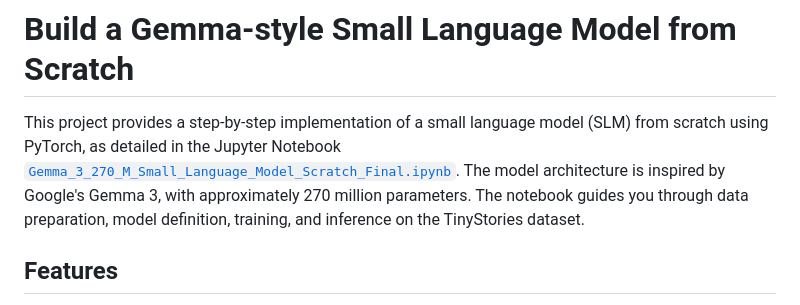
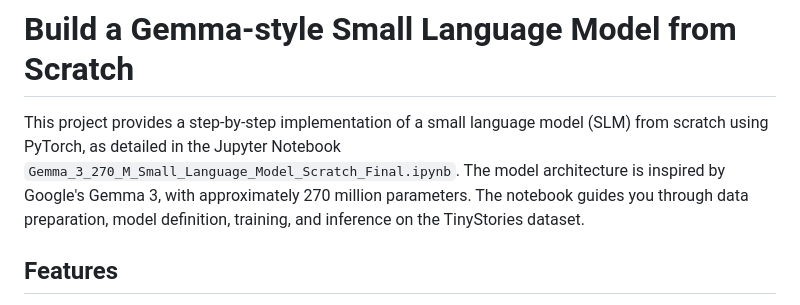
Before and after one commit to J0SAL/genai-projects, a Markdown page: 3-gemma_slm/Readme.md, the part around the change. Rendered like a GitHub page.

Commit message:
removed hyperlink

```diff
--- a/3-gemma_slm/Readme.md
+++ b/3-gemma_slm/Readme.md
@@ -2,7 +2,7 @@ reference - https://youtu.be/bLDlwcl6hbA?si=wWG7ojoNvoP1IXhg
 
 # Build a Gemma-style Small Language Model from Scratch
 
-This project provides a step-by-step implementation of a small language model (SLM) from scratch using PyTorch, as detailed in the Jupyter Notebook [`Gemma_3_270_M_Small_Language_Model_Scratch_Final.ipynb`](3-gemma_slm/Gemma_3_270_M_Small_Language_Model_Scratch_Final.ipynb). The model architecture is inspired by Google's Gemma 3, with approximately 270 million parameters. The notebook guides you through data preparation, model definition, training, and inference on the TinyStories dataset.
+This project provides a step-by-step implementation of a small language model (SLM) from scratch using PyTorch, as detailed in the Jupyter Notebook `Gemma_3_270_M_Small_Language_Model_Scratch_Final.ipynb`. The model architecture is inspired by Google's Gemma 3, with approximately 270 million parameters. The notebook guides you through data preparation, model definition, training, and inference on the TinyStories dataset.
 
 ## Features
 
```
